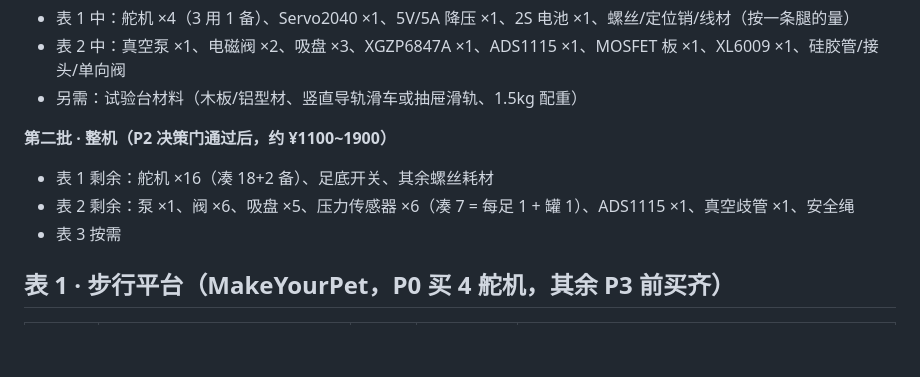
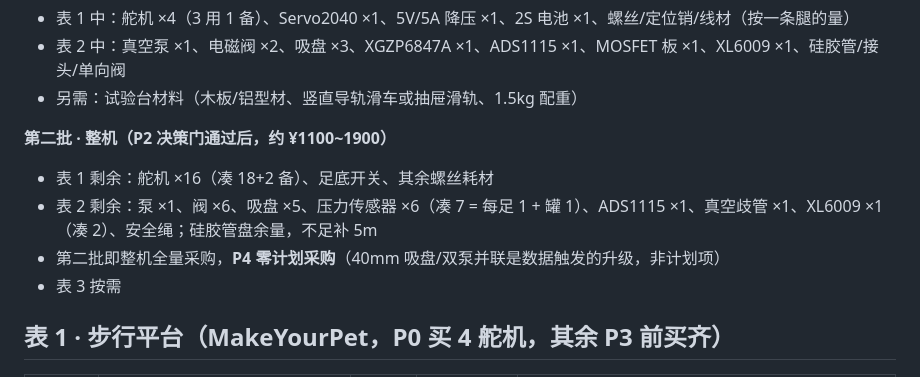
Before and after one commit to xujesse1988-ship-it/spider_robot, a Markdown page: docs/BOM.md, the part around the change. GitHub-like rendering; blank space fills up the shorter version.

Commit message:
docs: 第二批=整机全量确认,P4 零计划采购
- 补 XL6009 ×1(凑 2,第二批枚举漏项)
- 硅胶管盘余量不足补 5m;扎带/环氧/热缩管自查(气路密封用环氧)
- BOM 明确:40mm 吸盘/双泵并联为数据触发升级,非计划项

Co-Authored-By: Claude Fable 5 <noreply@anthropic.com>

```diff
--- a/docs/BOM.md
+++ b/docs/BOM.md
@@ -15,7 +15,8 @@
 **第二批 · 整机（P2 决策门通过后，约 ¥1100~1900）**
 
 - 表 1 剩余：舵机 ×16（凑 18+2 备）、足底开关、其余螺丝耗材
-- 表 2 剩余：泵 ×1、阀 ×6、吸盘 ×5、压力传感器 ×6（凑 7 = 每足 1 + 罐 1）、ADS1115 ×1、真空歧管 ×1、安全绳
+- 表 2 剩余：泵 ×1、阀 ×6、吸盘 ×5、压力传感器 ×6（凑 7 = 每足 1 + 罐 1）、ADS1115 ×1、真空歧管 ×1、XL6009 ×1（凑 2）、安全绳；硅胶管盘余量，不足补 5m
+- 第二批即整机全量采购，**P4 零计划采购**（40mm 吸盘/双泵并联是数据触发的升级，非计划项）
 - 表 3 按需
 
 ## 表 1 · 步行平台（MakeYourPet，P0 买 4 舵机，其余 P3 前买齐）
```
Also changed, not shown: docs/P3-GUIDE.md (+2 -1 lines).
